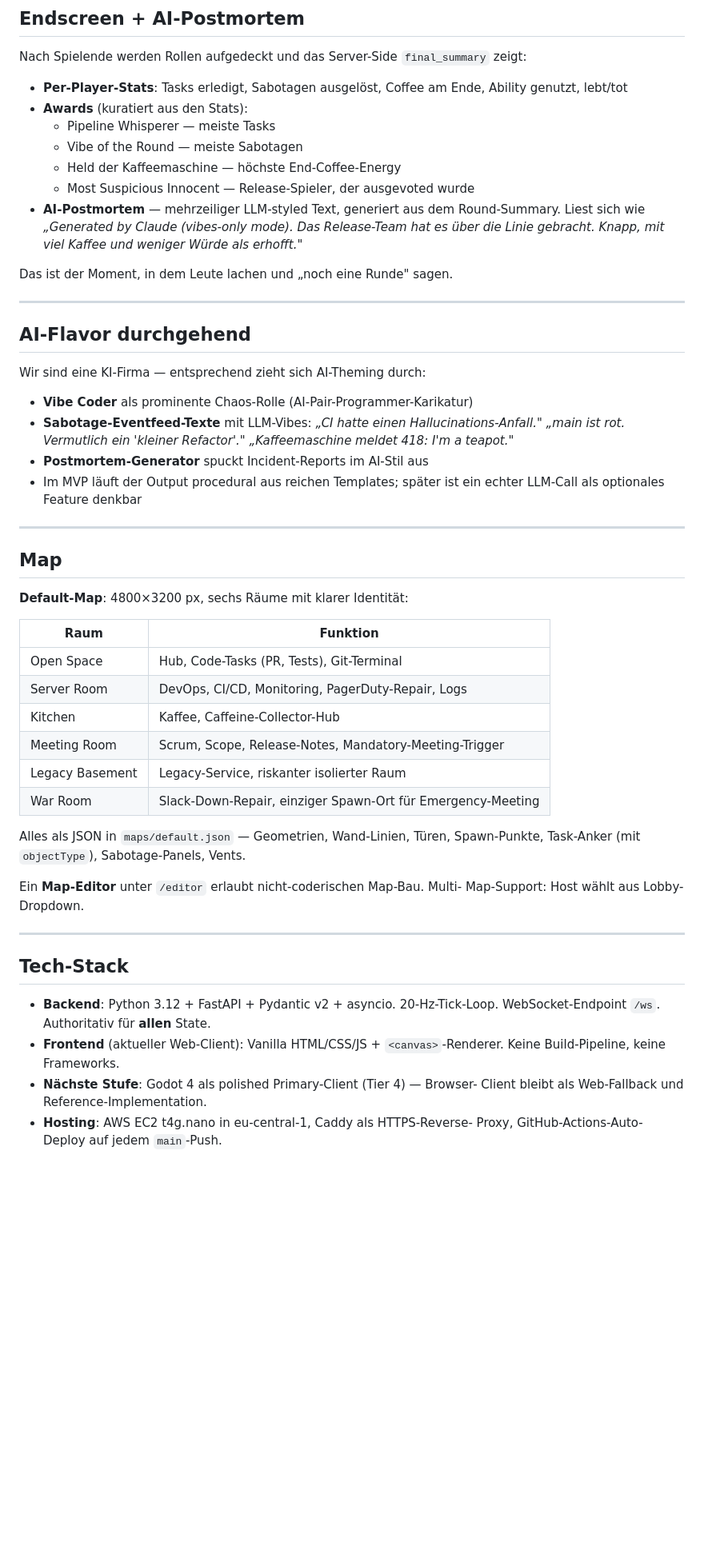
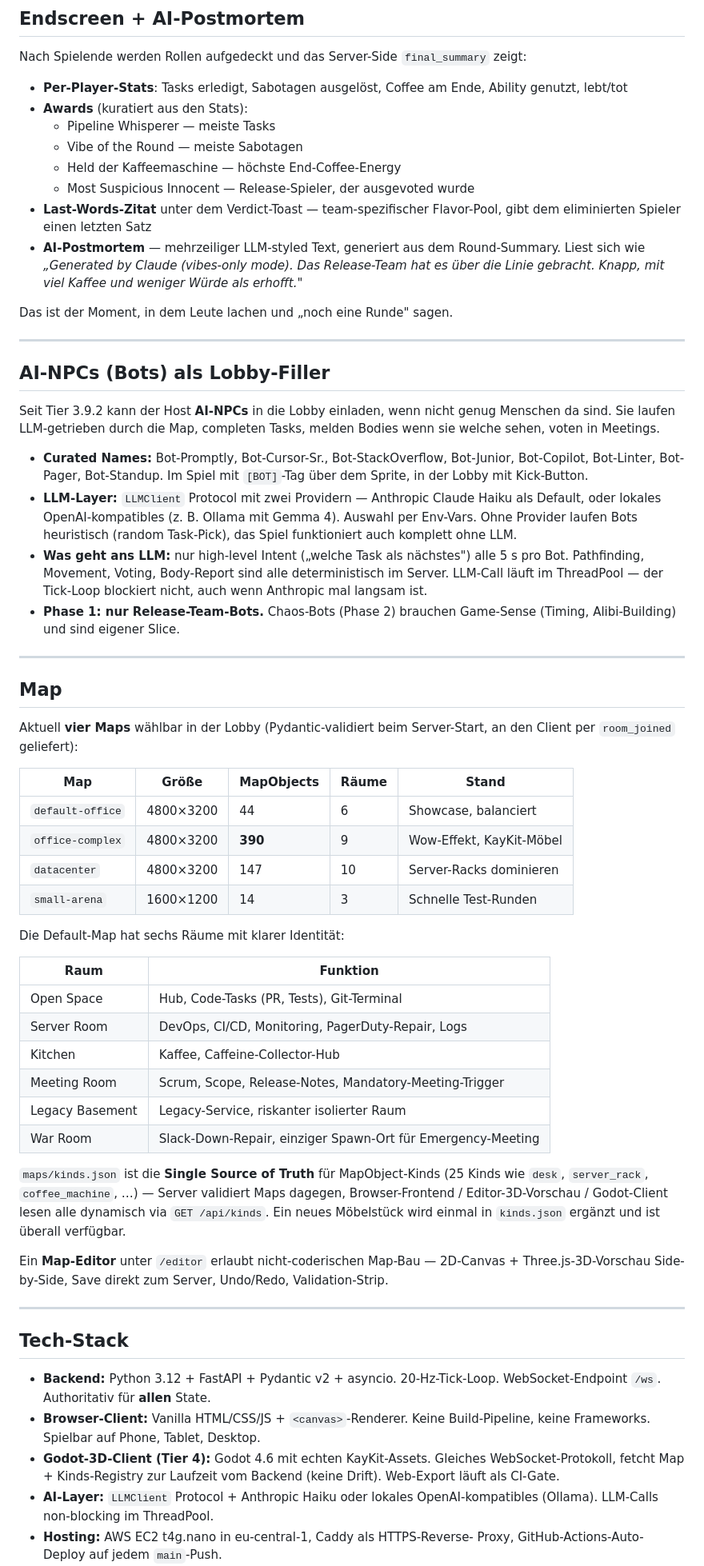
Before and after one commit to rausch-tech/merge-commit-mayhem, a Markdown page: docs/GAME_OVERVIEW.md, the part around the change printed below. Shown: that part at 80% size. Drawn GitHub-style; blank space fills up the shorter version.

```diff
--- a/docs/GAME_OVERVIEW.md
+++ b/docs/GAME_OVERVIEW.md
@@ -241,6 +273,8 @@ zeigt:
   - Vibe of the Round — meiste Sabotagen
   - Held der Kaffeemaschine — höchste End-Coffee-Energy
   - Most Suspicious Innocent — Release-Spieler, der ausgevoted wurde
+- **Last-Words-Zitat** unter dem Verdict-Toast — team-spezifischer
+  Flavor-Pool, gibt dem eliminierten Spieler einen letzten Satz
 - **AI-Postmortem** — mehrzeiliger LLM-styled Text, generiert aus dem
   Round-Summary. Liest sich wie _„Generated by Claude (vibes-only mode). Das
   Release-Team hat es über die Linie gebracht. Knapp, mit viel Kaffee und
@@ -250,24 +284,41 @@ Das ist der Moment, in dem Leute lachen und „noch eine Runde" sagen.
 
 ---
 
-## AI-Flavor durchgehend
+## AI-NPCs (Bots) als Lobby-Filler
 
-Wir sind eine KI-Firma — entsprechend zieht sich AI-Theming durch:
+Seit Tier 3.9.2 kann der Host **AI-NPCs** in die Lobby einladen, wenn nicht
+genug Menschen da sind. Sie laufen LLM-getrieben durch die Map, completen
+Tasks, melden Bodies wenn sie welche sehen, voten in Meetings.
 
-- **Vibe Coder** als prominente Chaos-Rolle (AI-Pair-Programmer-Karikatur)
-- **Sabotage-Eventfeed-Texte** mit LLM-Vibes:
-  _„CI hatte einen Hallucinations-Anfall."_
-  _„main ist rot. Vermutlich ein 'kleiner Refactor'."_
-  _„Kaffeemaschine meldet 418: I'm a teapot."_
-- **Postmortem-Generator** spuckt Incident-Reports im AI-Stil aus
-- Im MVP läuft der Output procedural aus reichen Templates; später ist ein
-  echter LLM-Call als optionales Feature denkbar
+- **Curated Names:** Bot-Promptly, Bot-Cursor-Sr., Bot-StackOverflow,
+  Bot-Junior, Bot-Copilot, Bot-Linter, Bot-Pager, Bot-Standup. Im Spiel mit
+  `[BOT]`-Tag über dem Sprite, in der Lobby mit Kick-Button.
+- **LLM-Layer:** `LLMClient` Protocol mit zwei Providern — Anthropic Claude
+  Haiku als Default, oder lokales OpenAI-kompatibles (z. B. Ollama mit
+  Gemma 4). Auswahl per Env-Vars. Ohne Provider laufen Bots heuristisch
+  (random Task-Pick), das Spiel funktioniert auch komplett ohne LLM.
+- **Was geht ans LLM:** nur high-level Intent („welche Task als nächstes")
+  alle 5 s pro Bot. Pathfinding, Movement, Voting, Body-Report sind alle
+  deterministisch im Server. LLM-Call läuft im ThreadPool — der Tick-Loop
+  blockiert nicht, auch wenn Anthropic mal langsam ist.
+- **Phase 1: nur Release-Team-Bots.** Chaos-Bots (Phase 2) brauchen
+  Game-Sense (Timing, Alibi-Building) und sind eigener Slice.
 
 ---
 
 ## Map
 
-**Default-Map**: 4800×3200 px, sechs Räume mit klarer Identität:
+Aktuell **vier Maps** wählbar in der Lobby (Pydantic-validiert beim
+Server-Start, an den Client per `room_joined` geliefert):
+
+| Map              | Größe     | MapObjects | Räume | Stand                    |
+| ---------------- | --------- | ---------- | ----- | ------------------------ |
+| `default-office` | 4800×3200 | 44         | 6     | Showcase, balanciert     |
+| `office-complex` | 4800×3200 | **390**    | 9     | Wow-Effekt, KayKit-Möbel |
+| `datacenter`     | 4800×3200 | 147        | 10    | Server-Racks dominieren  |
+| `small-arena`    | 1600×1200 | 14         | 3     | Schnelle Test-Runden     |
+
+Die Default-Map hat sechs Räume mit klarer Identität:
 
 | Raum            | Funktion                                                    |
 | --------------- | ----------------------------------------------------------- |
@@ -278,21 +329,28 @@ Wir sind eine KI-Firma — entsprechend zieht sich AI-Theming durch:
 | Legacy Basement | Legacy-Service, riskanter isolierter Raum                   |
 | War Room        | Slack-Down-Repair, einziger Spawn-Ort für Emergency-Meeting |
 
-Alles als JSON in `maps/default.json` — Geometrien, Wand-Linien, Türen,
-Spawn-Punkte, Task-Anker (mit `objectType`), Sabotage-Panels, Vents.
+`maps/kinds.json` ist die **Single Source of Truth** für MapObject-Kinds
+(25 Kinds wie `desk`, `server_rack`, `coffee_machine`, …) — Server validiert
+Maps dagegen, Browser-Frontend / Editor-3D-Vorschau / Godot-Client lesen
+alle dynamisch via `GET /api/kinds`. Ein neues Möbelstück wird einmal in
+`kinds.json` ergänzt und ist überall verfügbar.
 
-Ein **Map-Editor** unter `/editor` erlaubt nicht-coderischen Map-Bau. Multi-
-Map-Support: Host wählt aus Lobby-Dropdown.
+Ein **Map-Editor** unter `/editor` erlaubt nicht-coderischen Map-Bau —
+2D-Canvas + Three.js-3D-Vorschau Side-by-Side, Save direkt zum Server,
+Undo/Redo, Validation-Strip.
 
 ---
 
 ## Tech-Stack
 
-- **Backend**: Python 3.12 + FastAPI + Pydantic v2 + asyncio. 20-Hz-Tick-Loop.
+- **Backend:** Python 3.12 + FastAPI + Pydantic v2 + asyncio. 20-Hz-Tick-Loop.
   WebSocket-Endpoint `/ws`. Authoritativ für **allen** State.
-- **Frontend** (aktueller Web-Client): Vanilla HTML/CSS/JS + `<canvas>`-Renderer.
-  Keine Build-Pipeline, keine Frameworks.
-- **Nächste Stufe**: Godot 4 als polished Primary-Client (Tier 4) — Browser-
-  Client bleibt als Web-Fallback und Reference-Implementation.
-- **Hosting**: AWS EC2 t4g.nano in eu-central-1, Caddy als HTTPS-Reverse-
+- **Browser-Client:** Vanilla HTML/CSS/JS + `<canvas>`-Renderer. Keine
+  Build-Pipeline, keine Frameworks. Spielbar auf Phone, Tablet, Desktop.
+- **Godot-3D-Client (Tier 4):** Godot 4.6 mit echten KayKit-Assets. Gleiches
+  WebSocket-Protokoll, fetcht Map + Kinds-Registry zur Laufzeit vom Backend
+  (keine Drift). Web-Export läuft als CI-Gate.
+- **AI-Layer:** `LLMClient` Protocol + Anthropic Haiku oder lokales
+  OpenAI-kompatibles (Ollama). LLM-Calls non-blocking im ThreadPool.
+- **Hosting:** AWS EC2 t4g.nano in eu-central-1, Caddy als HTTPS-Reverse-
   Proxy, GitHub-Actions-Auto-Deploy auf jedem `main`-Push.
```
Also changed, not shown: other parts of docs/GAME_OVERVIEW.md (+86 -43 lines), docs/screenshots/godot-3d-aerial-office-complex.png (added), docs/screenshots/godot-3d-minigame-sprint-trim.png (added), 3 other files.
